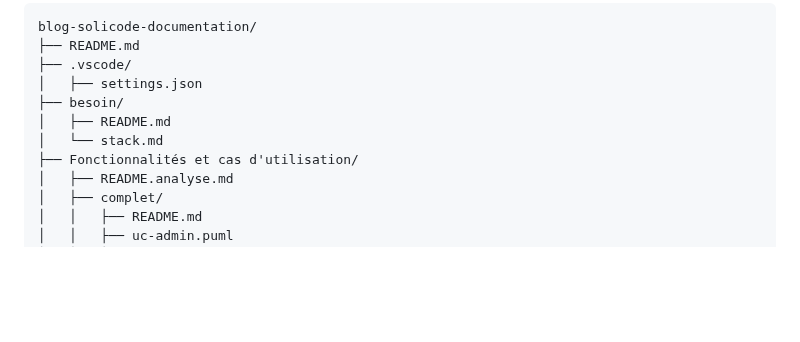
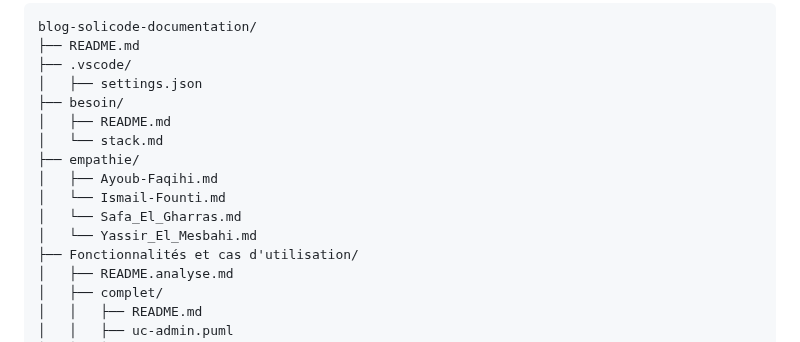
Before and after one commit to AZIZ-Soufiane/Blog-Solicode-Documentation, a Markdown page: README.md, the part around the change. GitHub-like rendering; blank space fills up the shorter version.

```diff
--- a/README.md
+++ b/README.md
@@ -56,6 +56,11 @@ blog-solicode-documentation/
 ├── besoin/
 │   ├── README.md
 │   └── stack.md
+├── empathie/
+│   ├── Ayoub-Faqihi.md
+│   └── Ismail-Founti.md
+│   └── Safa_El_Gharras.md
+│   └── Yassir_El_Mesbahi.md
 ├── Fonctionnalités et cas d'utilisation/
 │   ├── README.analyse.md
 │   ├── complet/
```
